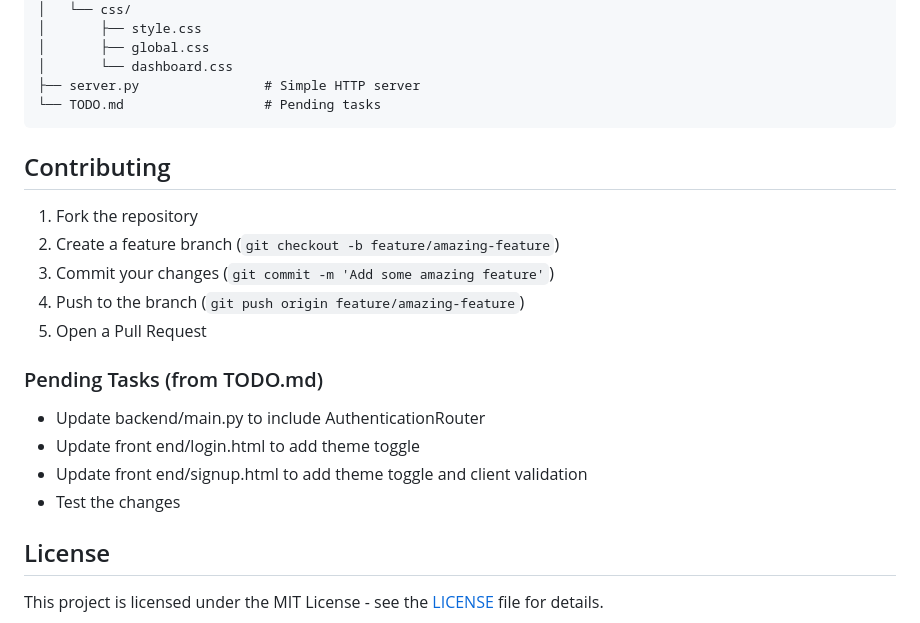
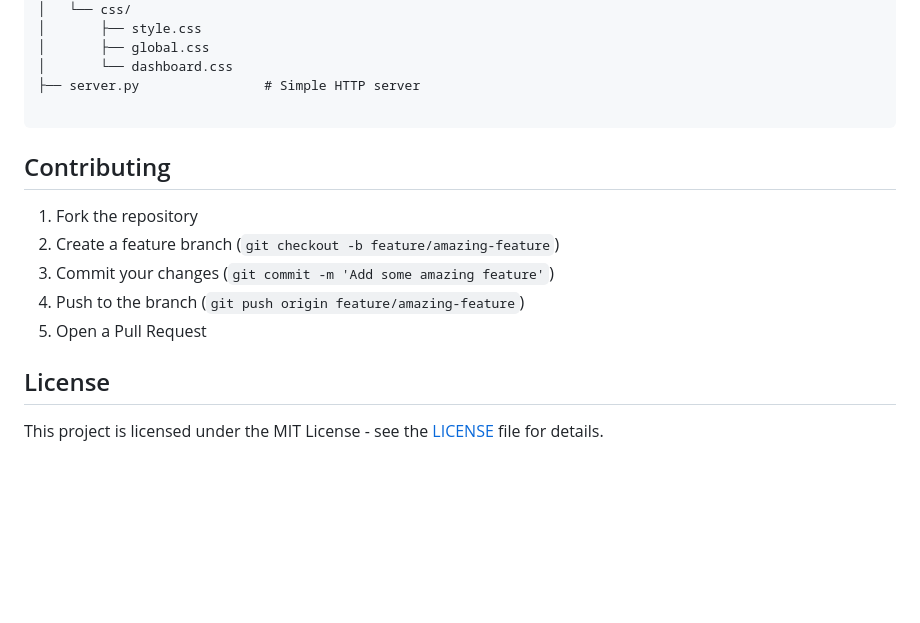
Before and after one commit to om767/eventhub, a Markdown page: README.md, the part around the change. Rendered like a GitHub page; blank space fills up the shorter version.

````diff
--- a/README.md
+++ b/README.md
@@ -167,7 +167,7 @@ eventhub/
 │       ├── global.css
 │       └── dashboard.css
 ├── server.py                # Simple HTTP server
-└── TODO.md                  # Pending tasks
+
 ```
 
 ## Contributing
@@ -178,11 +178,7 @@ eventhub/
 4. Push to the branch (`git push origin feature/amazing-feature`)
 5. Open a Pull Request
 
-### Pending Tasks (from TODO.md)
-- Update backend/main.py to include AuthenticationRouter
-- Update front end/login.html to add theme toggle
-- Update front end/signup.html to add theme toggle and client validation
-- Test the changes
+
 
 ## License
 
````
